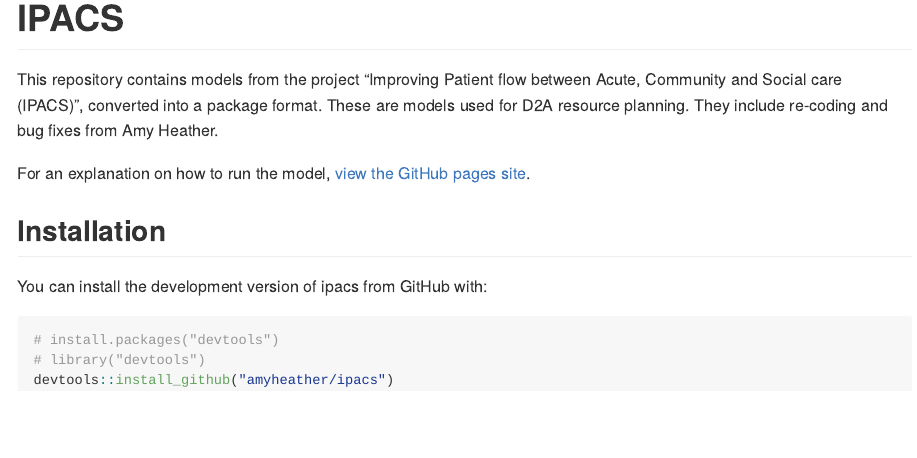
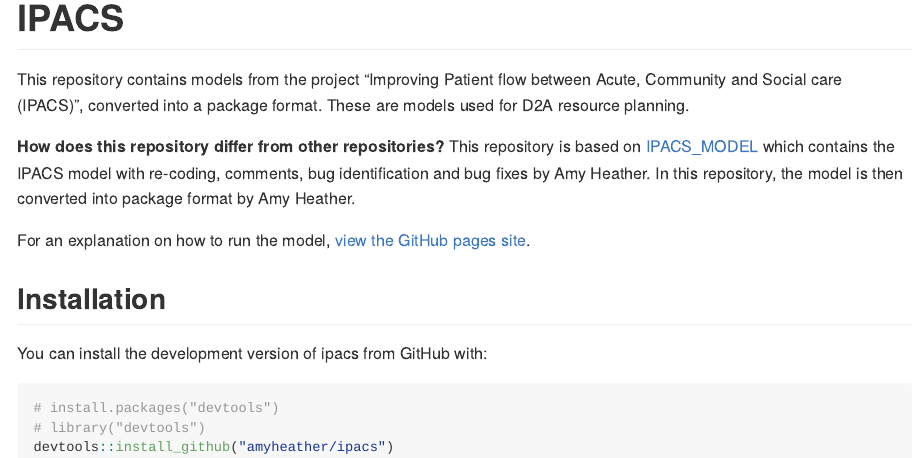
Before and after one commit to amyheather/ipacs, an R Markdown document (README.Rmd): the page in a window 1100 px wide, from its top. The pictures show the output file README.md that the author committed with the source, drawn offline in the style of GitHub.

Commit message:
Added information about how repository differs to other IPACS repositories

```diff
--- a/README.Rmd
+++ b/README.Rmd
@@ -20,8 +20,10 @@ knitr::opts_chunk$set(
 
 This repository contains models from the project "Improving Patient flow
 between Acute, Community and Social care (IPACS)", converted into a package
-format. These are models used for D2A resource planning. They include re-coding
-and bug fixes from Amy Heather.
+format. These are models used for D2A resource planning.
+
+**How does this repository differ from other repositories?**
+This repository is based on [IPACS_MODEL](https://github.com/AliHarp/IPACS_MODEL) which contains the IPACS model with re-coding, comments, bug identification and bug fixes by Amy Heather. In this repository, the model is then converted into package format by Amy Heather.
 
 For an explanation on how to run the model, [view the GitHub pages site](amyheather.github.io/ipacs/).
 
```
Also changed, not shown: README.md.
